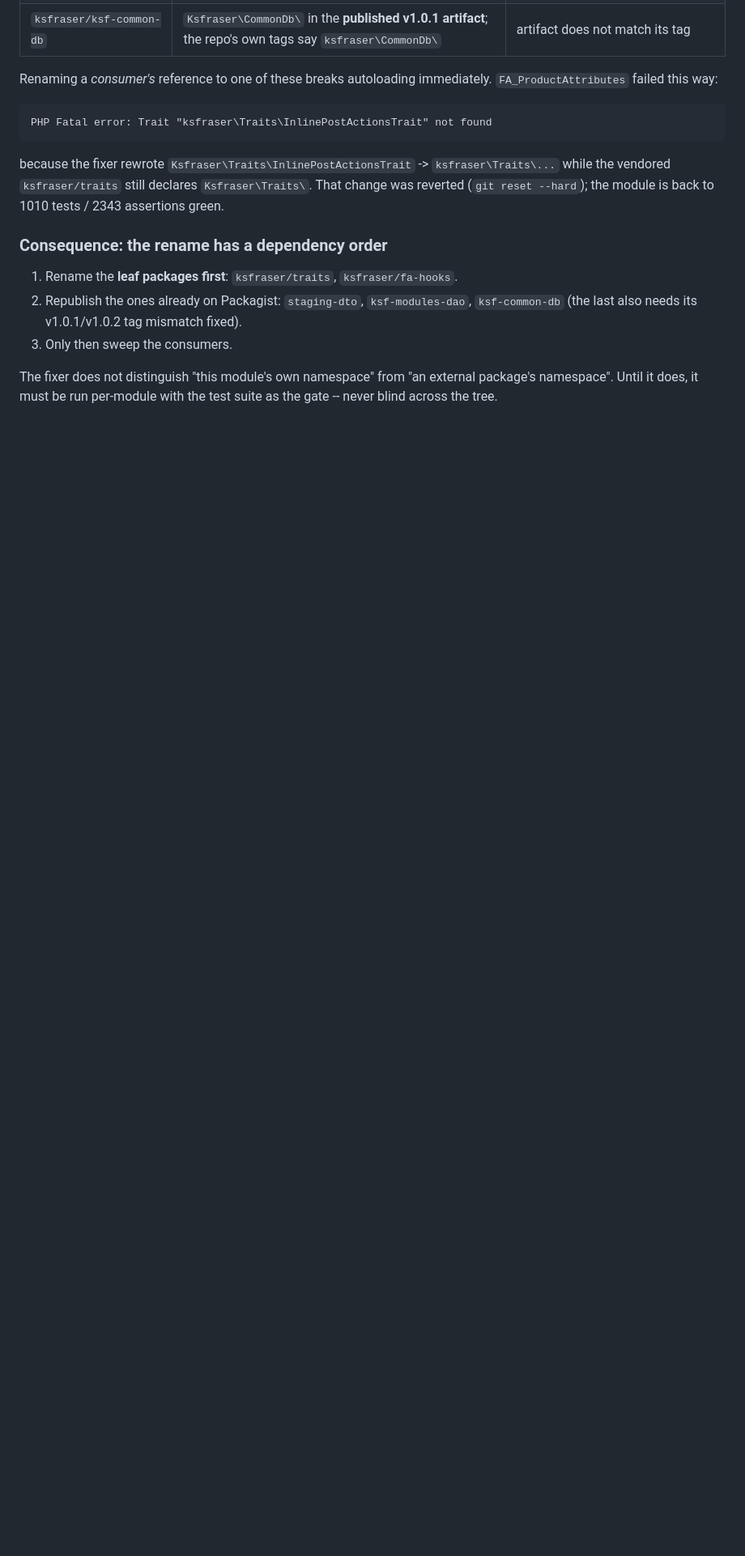
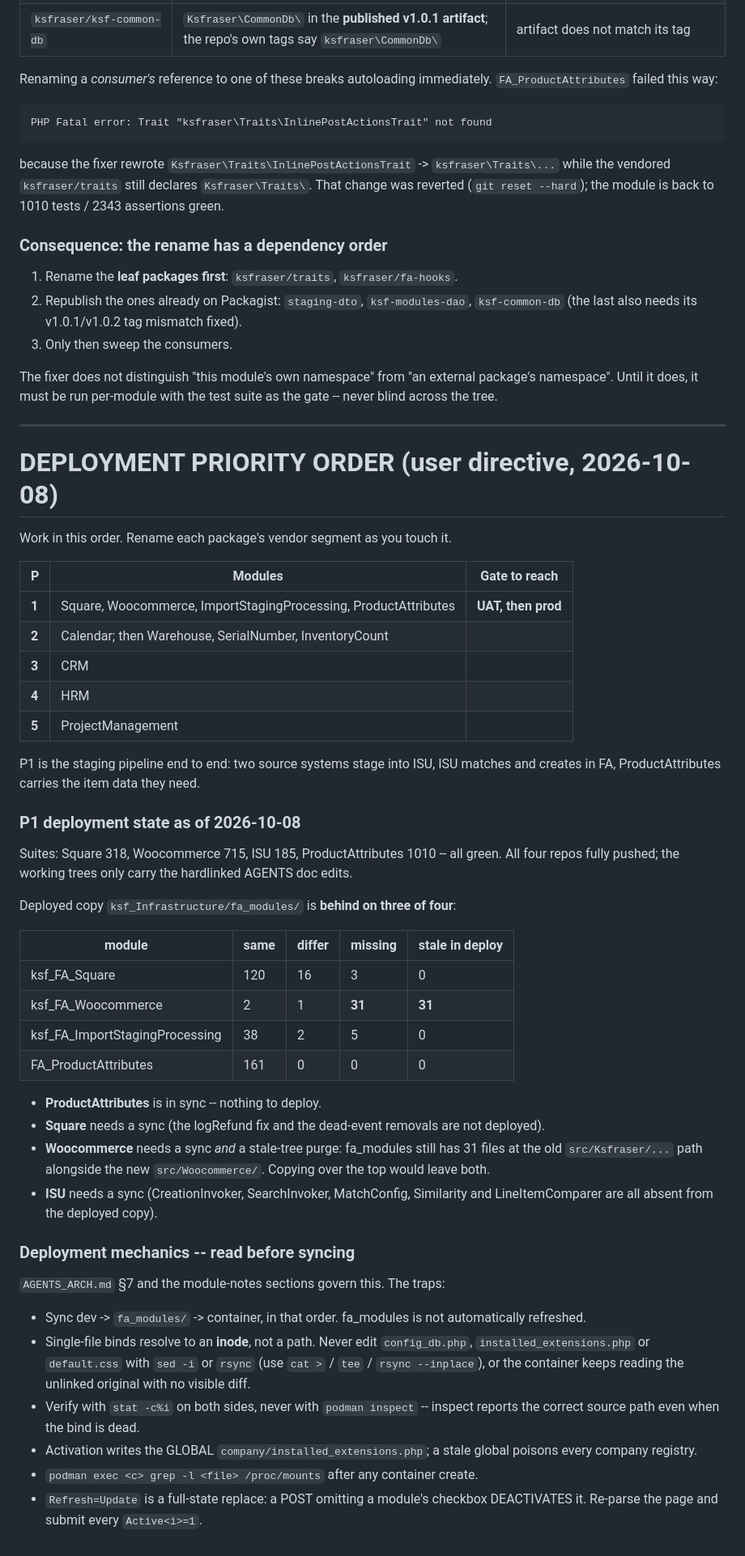
Before and after one commit to ksfraser/ksf_Infrastructure, a Markdown page: NAMESPACE_COMPLIANCE_TODO.md, the part around one of its changes. Shown at 81% size. Drawn GitHub-style; blank space fills up the shorter version.

```diff
--- a/NAMESPACE_COMPLIANCE_TODO.md
+++ b/NAMESPACE_COMPLIANCE_TODO.md
@@ -563,3 +574,62 @@ back to 1010 tests / 2343 assertions green.
 The fixer does not distinguish "this module's own namespace" from "an external
 package's namespace". Until it does, it must be run per-module with the test
 suite as the gate -- never blind across the tree.
+
+---
+
+# DEPLOYMENT PRIORITY ORDER (user directive, 2026-10-08)
+
+Work in this order. Rename each package's vendor segment as you touch it.
+
+| P | Modules | Gate to reach |
+|---|---|---|
+| **1** | Square, Woocommerce, ImportStagingProcessing, ProductAttributes | **UAT, then prod** |
+| **2** | Calendar; then Warehouse, SerialNumber, InventoryCount | |
+| **3** | CRM | |
+| **4** | HRM | |
+| **5** | ProjectManagement | |
+
+P1 is the staging pipeline end to end: two source systems stage into ISU, ISU
+matches and creates in FA, ProductAttributes carries the item data they need.
+
+### P1 deployment state as of 2026-10-08
+
+Suites: Square 318, Woocommerce 715, ISU 185, ProductAttributes 1010 -- all
+green. All four repos fully pushed; the working trees only carry the hardlinked
+AGENTS doc edits.
+
+Deployed copy `ksf_Infrastructure/fa_modules/` is **behind on three of four**:
+
+| module | same | differ | missing | stale in deploy |
+|---|---|---|---|---|
+| ksf_FA_Square | 120 | 16 | 3 | 0 |
+| ksf_FA_Woocommerce | 2 | 1 | **31** | **31** |
+| ksf_FA_ImportStagingProcessing | 38 | 2 | 5 | 0 |
+| FA_ProductAttributes | 161 | 0 | 0 | 0 |
+
+- **ProductAttributes** is in sync -- nothing to deploy.
+- **Square** needs a sync (the logRefund fix and the dead-event removals are not
+  deployed).
+- **Woocommerce** needs a sync *and* a stale-tree purge: fa_modules still has 31
+  files at the old `src/Ksfraser/...` path alongside the new `src/Woocommerce/`.
+  Copying over the top would leave both.
+- **ISU** needs a sync (CreationInvoker, SearchInvoker, MatchConfig, Similarity
+  and LineItemComparer are all absent from the deployed copy).
+
+### Deployment mechanics -- read before syncing
+
+`AGENTS_ARCH.md` §7 and the module-notes sections govern this. The traps:
+
+- Sync dev -> `fa_modules/` -> container, in that order. fa_modules is not
+  automatically refreshed.
+- Single-file binds resolve to an **inode**, not a path. Never edit
+  `config_db.php`, `installed_extensions.php` or `default.css` with `sed -i` or
+  `rsync` (use `cat >` / `tee` / `rsync --inplace`), or the container keeps
+  reading the unlinked original with no visible diff.
+- Verify with `stat -c%i` on both sides, never with `podman inspect` -- inspect
+  reports the correct source path even when the bind is dead.
+- Activation writes the GLOBAL `company/installed_extensions.php`; a stale
+  global poisons every company registry.
+- `podman exec <c> grep -l <file> /proc/mounts` after any container create.
+- `Refresh=Update` is a full-state replace: a POST omitting a module's checkbox
+  DEACTIVATES it. Re-parse the page and submit every `Active<i>=1`.
```
Also changed, not shown: other parts of NAMESPACE_COMPLIANCE_TODO.md (+32 -21 lines).
